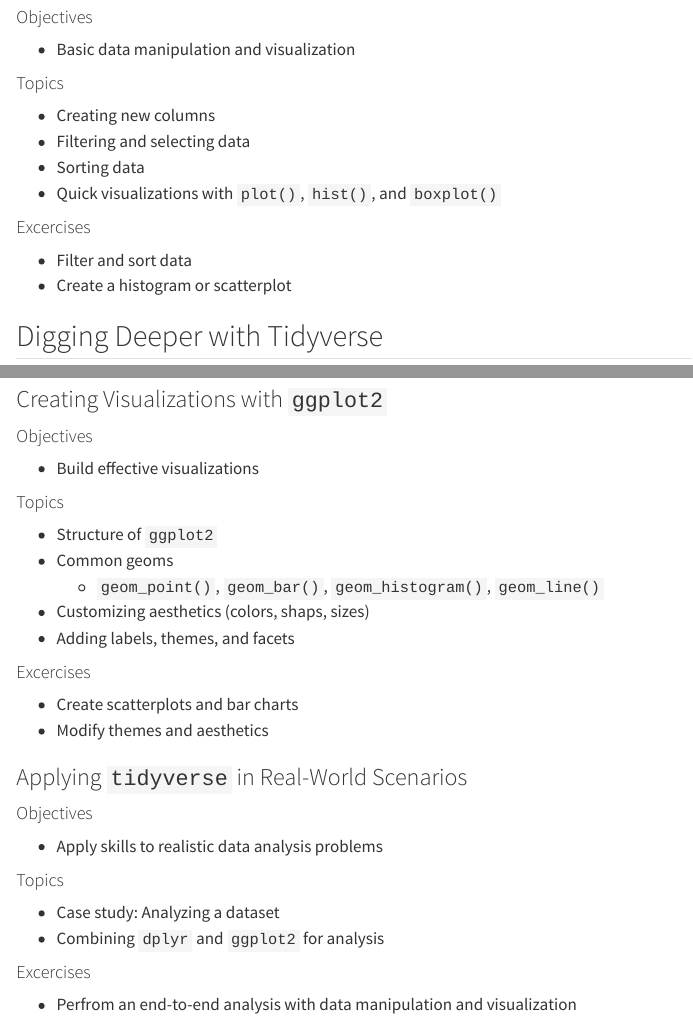
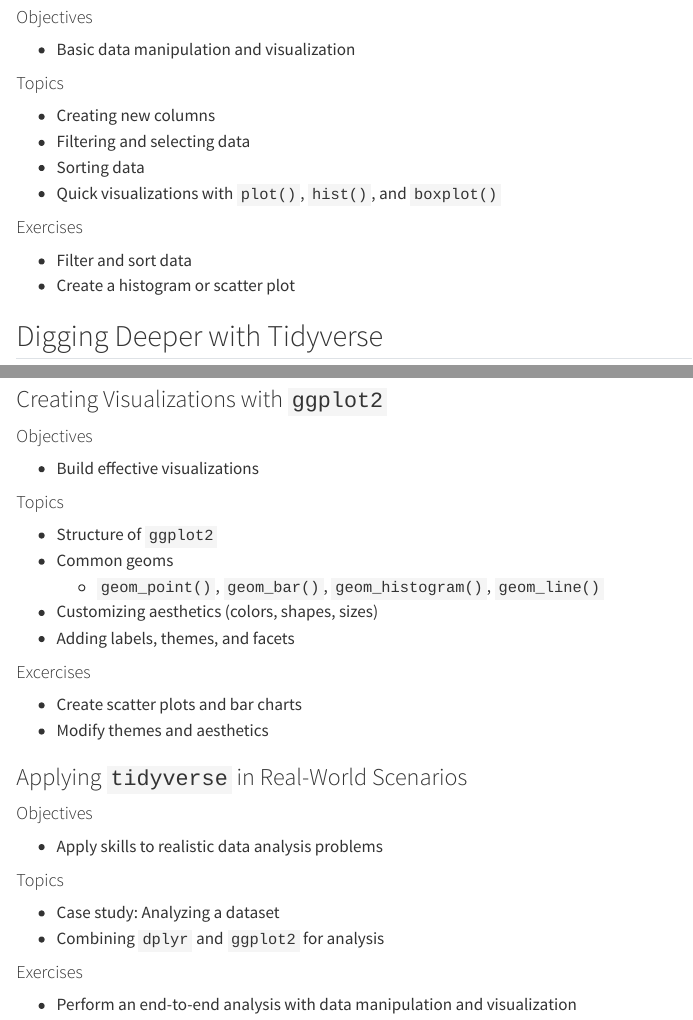
Before and after one commit to NevadaINBRE/workhop-r-series, a Quarto document (notebooks/00-introduction.qmd): the page in a window 1100 px wide, from 1030 px down, and a second part further down, joined at a grey line. Rendered offline with R 4.5, knitr and Pandoc in place of Quarto, with nearby package versions.

Commit message:
spellcheck

```diff
--- a/notebooks/00-introduction.qmd
+++ b/notebooks/00-introduction.qmd
@@ -63,10 +63,10 @@ execute:
 -   Sorting data
 -   Quick visualizations with `plot()`, `hist()`, and `boxplot()`
 
-#### Excercises
+#### Exercises
 
 -   Filter and sort data
--   Create a histogram or scatterplot
+-   Create a histogram or scatter plot
 
 ## Digging Deeper with Tidyverse
 
@@ -99,12 +99,12 @@ execute:
 -   Structure of `ggplot2`
 -   Common geoms
     -   `geom_point()`, `geom_bar()`, `geom_histogram()`, `geom_line()`
--   Customizing aesthetics (colors, shaps, sizes)
+-   Customizing aesthetics (colors, shapes, sizes)
 -   Adding labels, themes, and facets
 
 #### Excercises
 
--   Create scatterplots and bar charts
+-   Create scatter plots and bar charts
 -   Modify themes and aesthetics
 
 ### Applying `tidyverse` in Real-World Scenarios
@@ -118,6 +118,6 @@ execute:
 -   Case study: Analyzing a dataset
 -   Combining `dplyr` and `ggplot2` for analysis
 
-#### Excercises
+#### Exercises
 
--   Perfrom an end-to-end analysis with data manipulation and visualization
+-   Perform an end-to-end analysis with data manipulation and visualization
```
Also changed, not shown: notebooks/01-basics-of-r.qmd (+1 -1 lines), notebooks/02_0-hands-on-basics.qmd (+11 -2 lines), notebooks/00-introduction.qmd (2 more changed lines).
